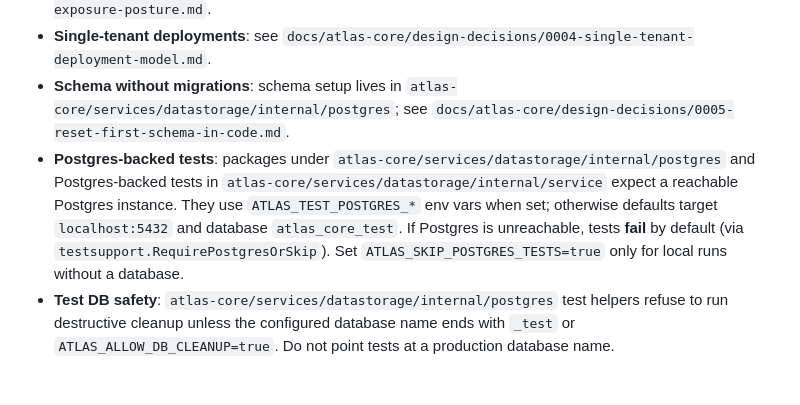
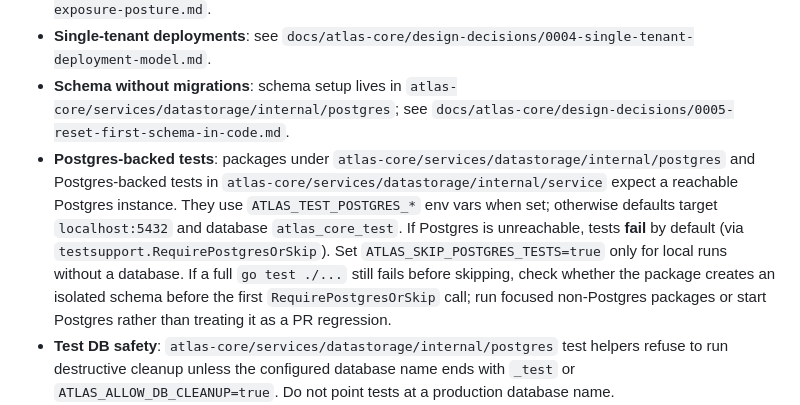
Before and after one commit to the-Drunken-coder/ATLAS2, a Markdown page: AGENTS.md, the part around the change. Drawn GitHub-style; blank space fills up the shorter version.

Commit message:
docs(AGENTS): clarify Postgres-backed tests and troubleshooting steps
Updated the documentation for Postgres-backed tests to include additional troubleshooting guidance. Emphasized the importance of checking for isolated schema creation and suggested running focused non-Postgres packages or starting Postgres if tests fail unexpectedly. This enhancement aims to improve user understanding and streamline the testing process.

```diff
--- a/AGENTS.md
+++ b/AGENTS.md
@@ -93,7 +93,7 @@ to them instead.
 - **Compose exposure and reachability**: see `docs/atlas-core/design-decisions/0003-internal-api-exposure-posture.md`.
 - **Single-tenant deployments**: see `docs/atlas-core/design-decisions/0004-single-tenant-deployment-model.md`.
 - **Schema without migrations**: schema setup lives in `atlas-core/services/datastorage/internal/postgres`; see `docs/atlas-core/design-decisions/0005-reset-first-schema-in-code.md`.
-- **Postgres-backed tests**: packages under `atlas-core/services/datastorage/internal/postgres` and Postgres-backed tests in `atlas-core/services/datastorage/internal/service` expect a reachable Postgres instance. They use `ATLAS_TEST_POSTGRES_*` env vars when set; otherwise defaults target `localhost:5432` and database `atlas_core_test`. If Postgres is unreachable, tests **fail** by default (via `testsupport.RequirePostgresOrSkip`). Set `ATLAS_SKIP_POSTGRES_TESTS=true` only for local runs without a database.
+- **Postgres-backed tests**: packages under `atlas-core/services/datastorage/internal/postgres` and Postgres-backed tests in `atlas-core/services/datastorage/internal/service` expect a reachable Postgres instance. They use `ATLAS_TEST_POSTGRES_*` env vars when set; otherwise defaults target `localhost:5432` and database `atlas_core_test`. If Postgres is unreachable, tests **fail** by default (via `testsupport.RequirePostgresOrSkip`). Set `ATLAS_SKIP_POSTGRES_TESTS=true` only for local runs without a database. If a full `go test ./...` still fails before skipping, check whether the package creates an isolated schema before the first `RequirePostgresOrSkip` call; run focused non-Postgres packages or start Postgres rather than treating it as a PR regression.
 - **Test DB safety**: `atlas-core/services/datastorage/internal/postgres` test helpers refuse to run destructive cleanup unless the configured database name ends with `_test` or `ATLAS_ALLOW_DB_CLEANUP=true`. Do not point tests at a production database name.
 - **Compose vs env files**: runtime env for Docker is wired in `atlas-core/docker-compose.yml`; local overrides are documented in `atlas-core/.env.example` (exposure rules: ADR 0003).
 - **Codegen check behavior**: `python3 atlas.py codegen-check` is a git-cleanliness check for `atlas-core/services/shared/gen`, so it will fail after intentional proto edits until the regenerated files are committed. Use `python3 atlas.py codegen` to refresh the generated stubs before running the broader Go/build validation commands. CI and local codegen must use official protoc **v34.1** (release tag); `protoc --version` reports `libprotoc 34.1` and generated `.pb.go` headers show `protoc v7.34.1`—same compiler, different version strings. Do not use apt `protobuf-compiler` 3.x or regenerate stubs only to change header version strings.
```
